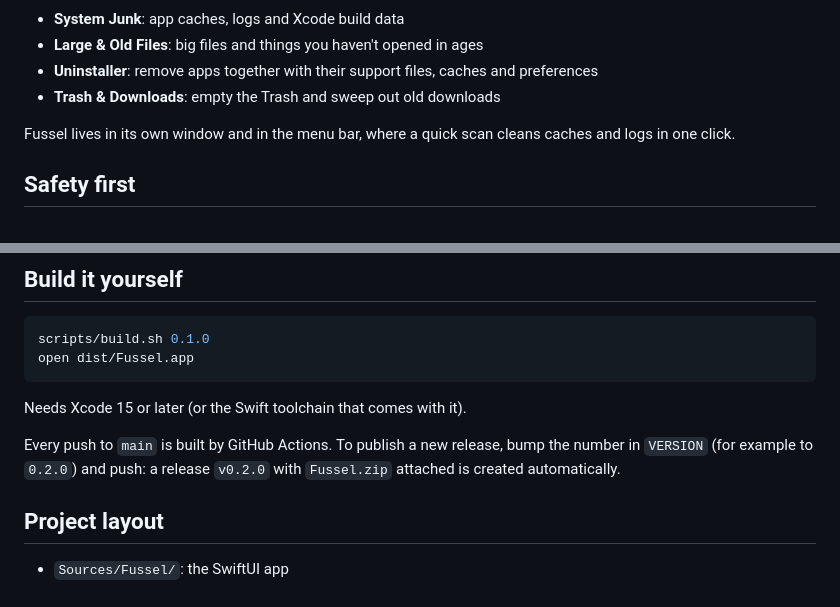
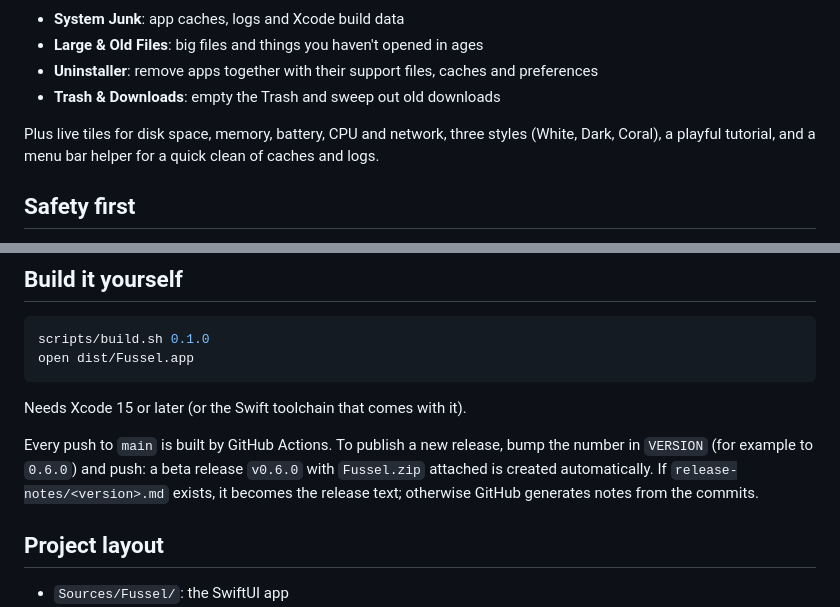
Before and after one commit to Dshamil/fussel, a Markdown page: README.md, 2 parts joined by grey strips. Drawn GitHub-style.

```diff
--- a/README.md
+++ b/README.md
@@ -7,7 +13,8 @@ A small, friendly Mac cleaner. Fussel finds the fluff on your Mac and moves it t
 - **Uninstaller**: remove apps together with their support files, caches and preferences
 - **Trash & Downloads**: empty the Trash and sweep out old downloads
 
-Fussel lives in its own window and in the menu bar, where a quick scan cleans caches and logs in one click.
+Plus live tiles for disk space, memory, battery, CPU and network, three styles (White, Dark, Coral),
+a playful tutorial, and a menu bar helper for a quick clean of caches and logs.
 
 ## Safety first
 
@@ -39,8 +46,9 @@ open dist/Fussel.app
 Needs Xcode 15 or later (or the Swift toolchain that comes with it).
 
 Every push to `main` is built by GitHub Actions. To publish a new release, bump the
-number in `VERSION` (for example to `0.2.0`) and push: a release `v0.2.0` with
-`Fussel.zip` attached is created automatically.
+number in `VERSION` (for example to `0.6.0`) and push: a beta release `v0.6.0` with
+`Fussel.zip` attached is created automatically. If `release-notes/<version>.md` exists,
+it becomes the release text; otherwise GitHub generates notes from the commits.
 
 ## Project layout
 
```
Also changed, not shown: other parts of README.md (+8 -2 lines), release-notes/0.5.1.md (added, +49 -0 lines), docs/logo.png (added), docs/screenshots/main.png (added), docs/screenshots/scan.png (added), docs/screenshots/styles.png (added), docs/screenshots/tutorial.png (added), 2 other files.
